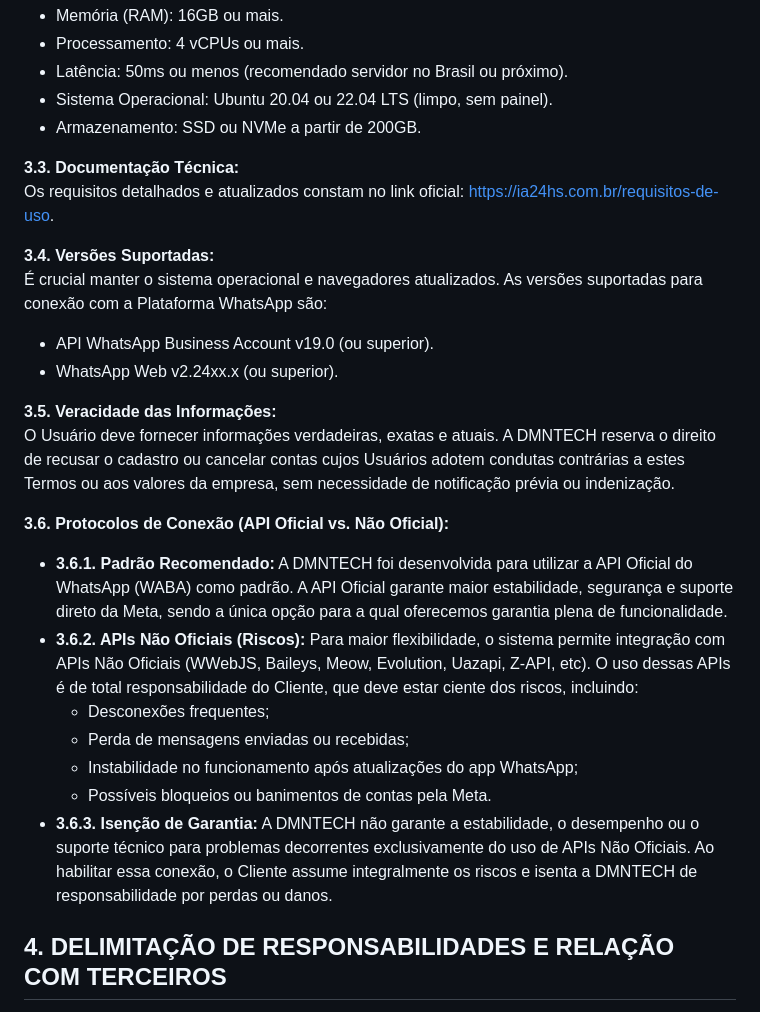
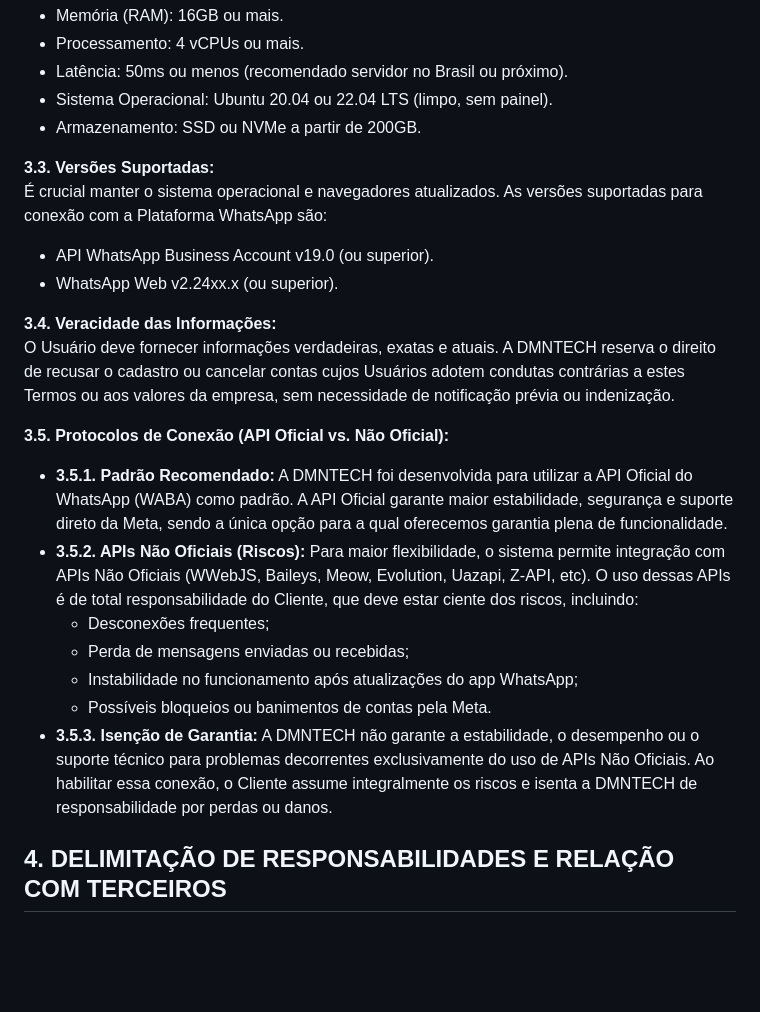
Before and after one commit to aibotforproject/website, a Markdown page: termos-de-uso.md, the part around the change. Rendered like a GitHub page; blank space fills up the shorter version.

Commit message:
requisitos de uso

```diff
--- a/termos-de-uso.md
+++ b/termos-de-uso.md
@@ -86,27 +86,24 @@ A VPS onde o sistema será instalado deverá satisfazer os seguintes requisitos
 * Sistema Operacional: Ubuntu 20.04 ou 22.04 LTS (limpo, sem painel).
 * Armazenamento: SSD ou NVMe a partir de 200GB.
 
-**3.3. Documentação Técnica:**\
-Os requisitos detalhados e atualizados constam no link oficial: <https://ia24hs.com.br/requisitos-de-uso>.
-
-**3.4. Versões Suportadas:**\
+**3.3. Versões Suportadas:**\
 É crucial manter o sistema operacional e navegadores atualizados. As versões suportadas para conexão com a Plataforma WhatsApp são:
 
 * API WhatsApp Business Account v19.0 (ou superior).
 * WhatsApp Web v2.24xx.x (ou superior).
 
-**3.5. Veracidade das Informações:**\
+**3.4. Veracidade das Informações:**\
 O Usuário deve fornecer informações verdadeiras, exatas e atuais. A DMNTECH reserva o direito de recusar o cadastro ou cancelar contas cujos Usuários adotem condutas contrárias a estes Termos ou aos valores da empresa, sem necessidade de notificação prévia ou indenização.
 
-**3.6. Protocolos de Conexão (API Oficial vs. Não Oficial):**
+**3.5. Protocolos de Conexão (API Oficial vs. Não Oficial):**
 
-* **3.6.1. Padrão Recomendado:** A DMNTECH foi desenvolvida para utilizar a API Oficial do WhatsApp (WABA) como padrão. A API Oficial garante maior estabilidade, segurança e suporte direto da Meta, sendo a única opção para a qual oferecemos garantia plena de funcionalidade.
-* **3.6.2. APIs Não Oficiais (Riscos):** Para maior flexibilidade, o sistema permite integração com APIs Não Oficiais (WWebJS, Baileys, Meow, Evolution, Uazapi, Z-API, etc). O uso dessas APIs é de total responsabilidade do Cliente, que deve estar ciente dos riscos, incluindo:
+* **3.5.1. Padrão Recomendado:** A DMNTECH foi desenvolvida para utilizar a API Oficial do WhatsApp (WABA) como padrão. A API Oficial garante maior estabilidade, segurança e suporte direto da Meta, sendo a única opção para a qual oferecemos garantia plena de funcionalidade.
+* **3.5.2. APIs Não Oficiais (Riscos):** Para maior flexibilidade, o sistema permite integração com APIs Não Oficiais (WWebJS, Baileys, Meow, Evolution, Uazapi, Z-API, etc). O uso dessas APIs é de total responsabilidade do Cliente, que deve estar ciente dos riscos, incluindo:
   * Desconexões frequentes;
   * Perda de mensagens enviadas ou recebidas;
   * Instabilidade no funcionamento após atualizações do app WhatsApp;
   * Possíveis bloqueios ou banimentos de contas pela Meta.
-* **3.6.3. Isenção de Garantia:** A DMNTECH não garante a estabilidade, o desempenho ou o suporte técnico para problemas decorrentes exclusivamente do uso de APIs Não Oficiais. Ao habilitar essa conexão, o Cliente assume integralmente os riscos e isenta a DMNTECH de responsabilidade por perdas ou danos.
+* **3.5.3. Isenção de Garantia:** A DMNTECH não garante a estabilidade, o desempenho ou o suporte técnico para problemas decorrentes exclusivamente do uso de APIs Não Oficiais. Ao habilitar essa conexão, o Cliente assume integralmente os riscos e isenta a DMNTECH de responsabilidade por perdas ou danos.
 
 ## 4. DELIMITAÇÃO DE RESPONSABILIDADES E RELAÇÃO COM TERCEIROS
 
```
